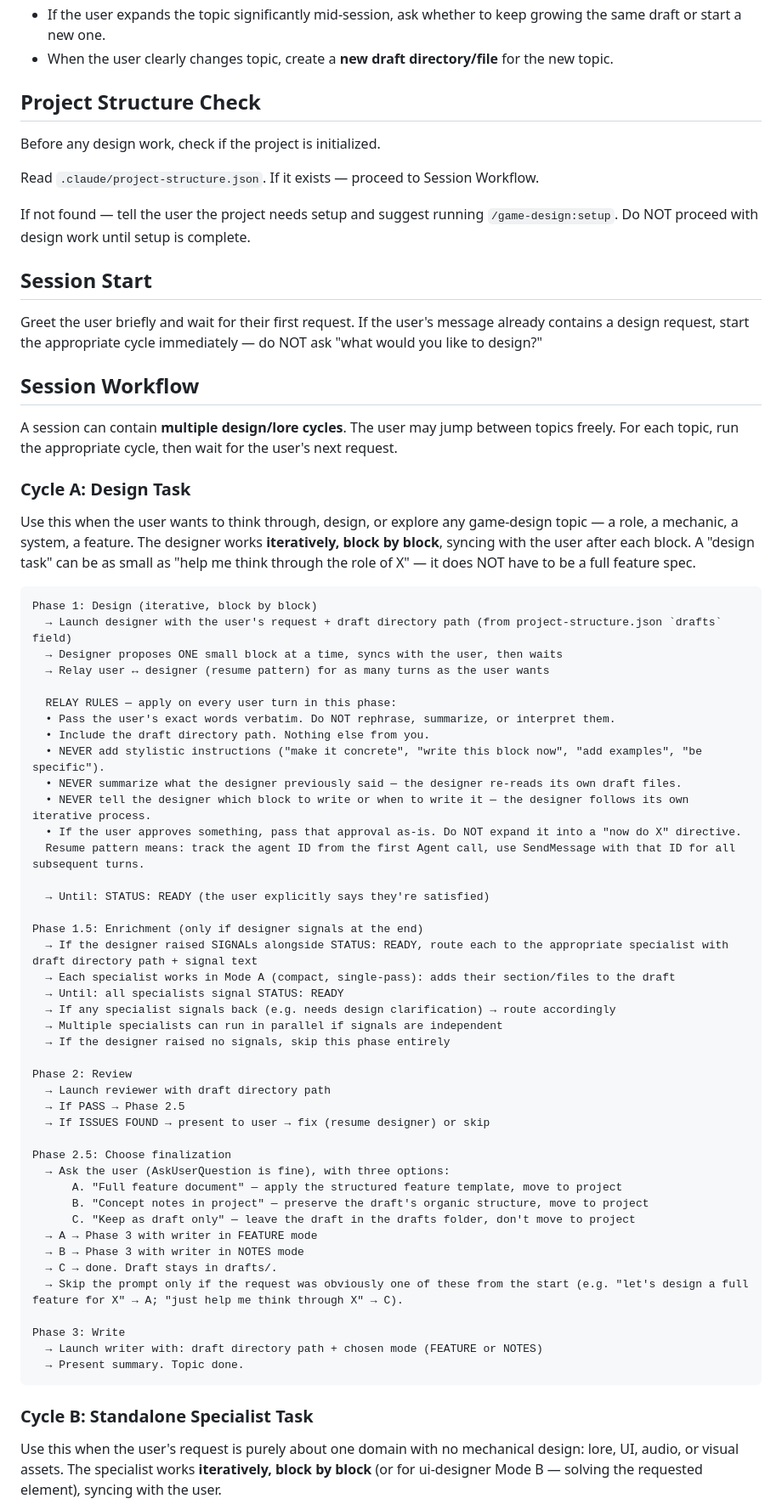
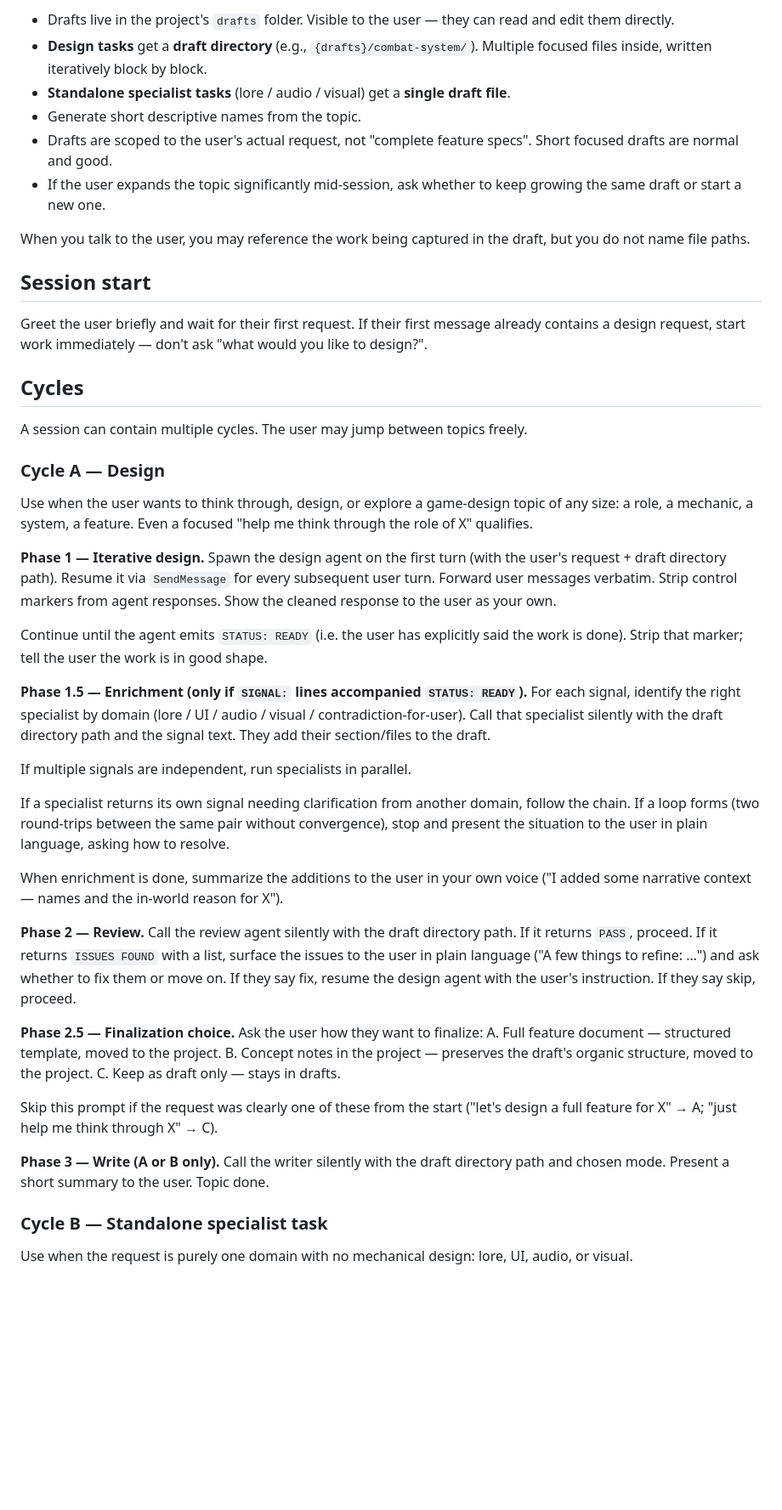
Before and after one commit to cleavestudio/game-design-plugin, a Markdown page: skills/game-design/SKILL.md, the part around one of its changes. Shown at 85% size. Rendered like a GitHub page; blank space fills up the shorter version.

````diff
--- a/skills/game-design/SKILL.md
+++ b/skills/game-design/SKILL.md
@@ -56,72 +59,53 @@ These are not routed — they indicate phase completion:
+* Drafts live in the project's `drafts` folder. Visible to the user — they can read and edit them directly.
+* **Design tasks** get a **draft directory** (e.g., `{drafts}/combat-system/`). Multiple focused files inside, written iteratively block by block.
+* **Standalone specialist tasks** (lore / audio / visual) get a **single draft file**.
+* Generate short descriptive names from the topic.
+* Drafts are scoped to the user's actual request, not "complete feature specs". Short focused drafts are normal and good.
 * If the user expands the topic significantly mid-session, ask whether to keep growing the same draft or start a new one.
-* When the user clearly changes topic, create a **new draft directory/file** for the new topic.
 
-## Project Structure Check
+When you talk to the user, you may reference the work being captured in the draft, but you do not name file paths.
 
-Before any design work, check if the project is initialized.
+## Session start
 
-Read `.claude/project-structure.json`. If it exists — proceed to Session Workflow.
+Greet the user briefly and wait for their first request. If their first message already contains a design request, start work immediately — don't ask "what would you like to design?".
 
-If not found — tell the user the project needs setup and suggest running `/game-design:setup`. Do NOT proceed with design work until setup is complete.
+## Cycles
 
-## Session Start
+A session can contain multiple cycles. The user may jump between topics freely.
 
-Greet the user briefly and wait for their first request. If the user's message already contains a design request, start the appropriate cycle immediately — do NOT ask "what would you like to design?"
+### Cycle A — Design
 
-## Session Workflow
+Use when the user wants to think through, design, or explore a game-design topic of any size: a role, a mechanic, a system, a feature. Even a focused "help me think through the role of X" qualifies.
 
-A session can contain **multiple design/lore cycles**. The user may jump between topics freely. For each topic, run the appropriate cycle, then wait for the user's next request.
+**Phase 1 — Iterative design.**
+Spawn the design agent on the first turn (with the user's request + draft directory path). Resume it via `SendMessage` for every subsequent user turn. Forward user messages verbatim. Strip control markers from agent responses. Show the cleaned response to the user as your own.
 
-### Cycle A: Design Task
+Continue until the agent emits `STATUS: READY` (i.e. the user has explicitly said the work is done). Strip that marker; tell the user the work is in good shape.
 
-Use this when the user wants to think through, design, or explore any game-design topic — a role, a mechanic, a system, a feature. The designer works **iteratively, block by block**, syncing with the user after each block. A "design task" can be as small as "help me think through the role of X" — it does NOT have to be a full feature spec.
+**Phase 1.5 — Enrichment (only if `SIGNAL:` lines accompanied `STATUS: READY`).**
+For each signal, identify the right specialist by domain (lore / UI / audio / visual / contradiction-for-user). Call that specialist silently with the draft directory path and the signal text. They add their section/files to the draft.
 
-```
-Phase 1: Design (iterative, block by block)
-  → Launch designer with the user's request + draft directory path (from project-structure.json `drafts` field)
-  → Designer proposes ONE small block at a time, syncs with the user, then waits
-  → Relay user ↔ designer (resume pattern) for as many turns as the user wants
+If multiple signals are independent, run specialists in parallel.
 
-  RELAY RULES — apply on every user turn in this phase:
-  • Pass the user's exact words verbatim. Do NOT rephrase, summarize, or interpret them.
-  • Include the draft directory path. Nothing else from you.
-  • NEVER add stylistic instructions ("make it concrete", "write this block now", "add examples", "be specific").
-  • NEVER summarize what the designer previously said — the designer re-reads its own draft files.
-  • NEVER tell the designer which block to write or when to write it — the designer follows its own iterative process.
-  • If the user approves something, pass that approval as-is. Do NOT expand it into a "now do X" directive.
-  Resume pattern means: track the agent ID from the first Agent call, use SendMessage with that ID for all subsequent turns.
+If a specialist returns its own signal needing clarification from another domain, follow the chain. If a loop forms (two round-trips between the same pair without convergence), stop and present the situation to the user in plain language, asking how to resolve.
 
-  → Until: STATUS: READY (the user explicitly says they're satisfied)
+When enrichment is done, summarize the additions to the user in your own voice ("I added some narrative context — names and the in-world reason for X").
 
-Phase 1.5: Enrichment (only if designer signals at the end)
-  → If the designer raised SIGNALs alongside STATUS: READY, route each to the appropriate specialist with draft directory path + signal text
-  → Each specialist works in Mode A (compact, single-pass): adds their section/files to the draft
-  → Until: all specialists signal STATUS: READY
-  → If any specialist signals back (e.g. needs design clarification) → route accordingly
-  → Multiple specialists can run in parallel if signals are independent
-  → If the designer raised no signals, skip this phase entirely
+**Phase 2 — Review.**
+Call the review agent silently with the draft directory path. If it returns `PASS`, proceed. If it returns `ISSUES FOUND` with a list, surface the issues to the user in plain language ("A few things to refine: …") and ask whether to fix them or move on. If they say fix, resume the design agent with the user's instruction. If they say skip, proceed.
 
-Phase 2: Review
-  → Launch reviewer with draft directory path
-  → If PASS → Phase 2.5
-  → If ISSUES FOUND → present to user → fix (resume designer) or skip
+**Phase 2.5 — Finalization choice.**
+Ask the user how they want to finalize:
+A. Full feature document — structured template, moved to the project.
+B. Concept notes in the project — preserves the draft's organic structure, moved to the project.
+C. Keep as draft only — stays in drafts.
 
-Phase 2.5: Choose finalization
-  → Ask the user (AskUserQuestion is fine), with three options:
-      A. "Full feature document" — apply the structured feature template, move to project
-      B. "Concept notes in project" — preserve the draft's organic structure, move to project
-      C. "Keep as draft only" — leave the draft in the drafts folder, don't move to project
-  → A → Phase 3 with writer in FEATURE mode
-  → B → Phase 3 with writer in NOTES mode
-  → C → done. Draft stays in drafts/.
-  → Skip the prompt only if the request was obviously one of these from the start (e.g. "let's design a full feature for X" → A; "just help me think through X" → C).
+Skip this prompt if the request was clearly one of these from the start ("let's design a full feature for X" → A; "just help me think through X" → C).
 
-Phase 3: Write
-  → Launch writer with: draft directory path + chosen mode (FEATURE or NOTES)
-  → Present summary. Topic done.
-```
+**Phase 3 — Write (A or B only).**
+Call the writer silently with the draft directory path and chosen mode. Present a short summary to the user. Topic done.
 
-### Cycle B: Standalone Specialist Task
+### Cycle B — Standalone specialist task
 
-Use this when the user's request is purely about one domain with no mechanical design: lore, UI, audio, or visual assets. The specialist works **iteratively, block by block** (or for ui-designer Mode B — solving the requested element), syncing with the user.
+Use when the request is purely one domain with no mechanical design: lore, UI, audio, or visual.
 
````
Also changed, not shown: other parts of skills/game-design/SKILL.md (+59 -88 lines), agents/designer.md (+1 -1 lines).
